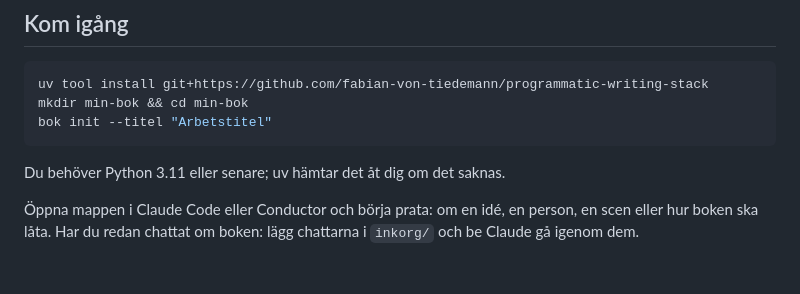
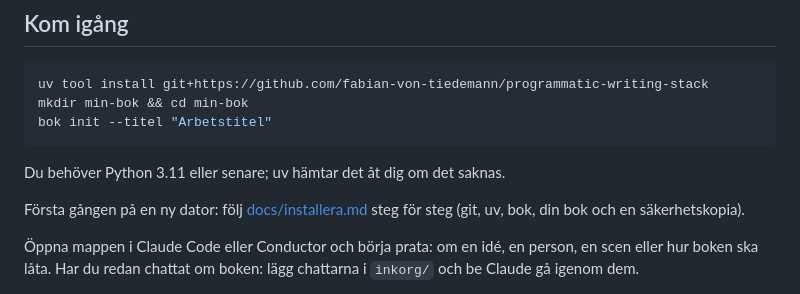
Before and after one commit to fabian-von-tiedemann/programmatic-writing-stack, a Markdown page: README.md, the part around the change. Drawn GitHub-style; blank space fills up the shorter version.

Commit message:
docs: steg-för-steg-guide för att installera bok på en ny dator
Co-Authored-By: Claude Opus 5.5 (1M context) <noreply@anthropic.com>

````diff
--- a/README.md
+++ b/README.md
@@ -13,6 +13,8 @@ bok init --titel "Arbetstitel"
 ```
 
 Du behöver Python 3.11 eller senare; uv hämtar det åt dig om det saknas.
+
+Första gången på en ny dator: följ [docs/installera.md](docs/installera.md) steg för steg (git, uv, bok, din bok och en säkerhetskopia).
 
 Öppna mappen i Claude Code eller Conductor och börja prata: om en idé, en person, en scen eller hur boken ska låta. Har du redan chattat om boken: lägg chattarna i `inkorg/` och be Claude gå igenom dem.
 
````
Also changed, not shown: docs/installera.md (added, +96 -0 lines).
